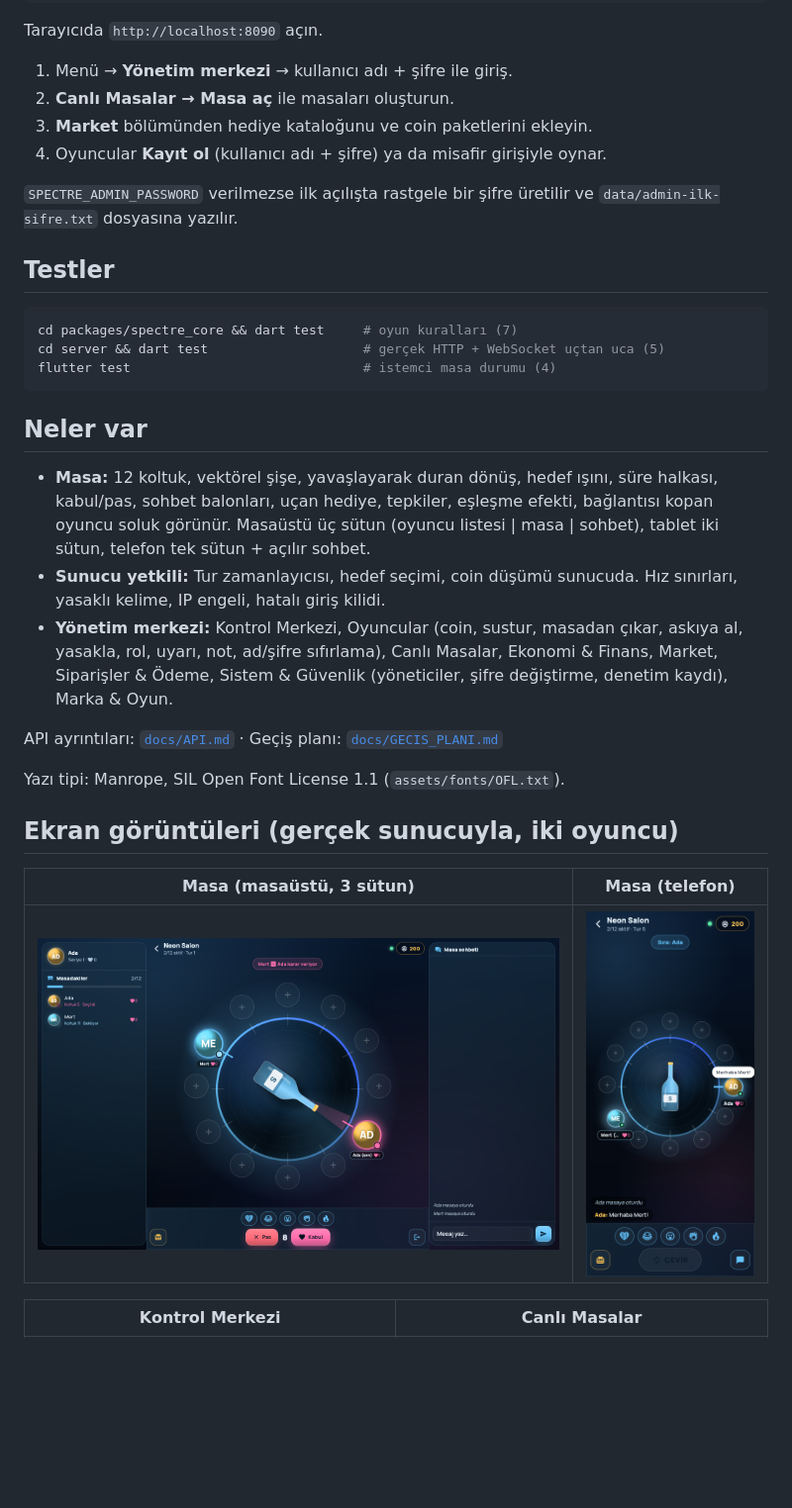
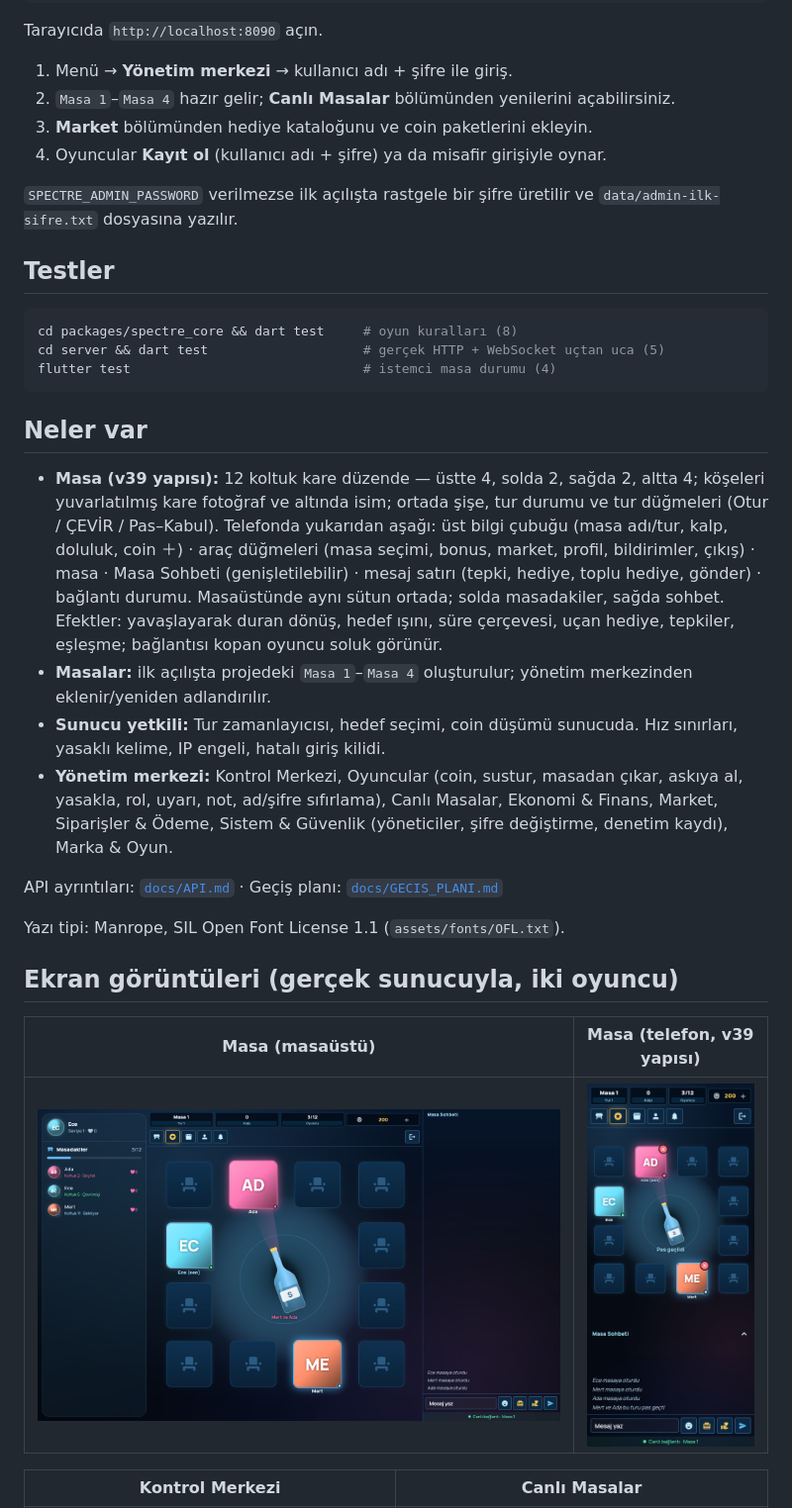
Before and after one commit to asansoravcilari-pixel/All-, a Markdown page: spectre_game/README.md, the part around the change. Shown at 99% size. Drawn GitHub-style; pictures changed too: spectre_game/docs/ekran/masa-masaustu.png, spectre_game/docs/ekran/masa-telefon.png; blank space fills up the shorter version.

````diff
--- a/spectre_game/README.md
+++ b/spectre_game/README.md
@@ -29,7 +29,7 @@ SPECTRE_ADMIN_USER=admin SPECTRE_ADMIN_PASSWORD='en-az-8-karakter' \
 Tarayıcıda `http://localhost:8090` açın.
 
 1. Menü → **Yönetim merkezi** → kullanıcı adı + şifre ile giriş.
-2. **Canlı Masalar → Masa aç** ile masaları oluşturun.
+2. `Masa 1`–`Masa 4` hazır gelir; **Canlı Masalar** bölümünden yenilerini açabilirsiniz.
 3. **Market** bölümünden hediye kataloğunu ve coin paketlerini ekleyin.
 4. Oyuncular **Kayıt ol** (kullanıcı adı + şifre) ya da misafir girişiyle oynar.
 
@@ -39,18 +39,25 @@ Tarayıcıda `http://localhost:8090` açın.
 ## Testler
 
 ```bash
-cd packages/spectre_core && dart test     # oyun kuralları (7)
+cd packages/spectre_core && dart test     # oyun kuralları (8)
 cd server && dart test                    # gerçek HTTP + WebSocket uçtan uca (5)
 flutter test                              # istemci masa durumu (4)
 ```
 
 ## Neler var
 
-- **Masa:** 12 koltuk, vektörel şişe, yavaşlayarak duran dönüş, hedef ışını,
-  süre halkası, kabul/pas, sohbet balonları, uçan hediye, tepkiler, eşleşme
-  efekti, bağlantısı kopan oyuncu soluk görünür.
-  Masaüstü üç sütun (oyuncu listesi | masa | sohbet), tablet iki sütun,
-  telefon tek sütun + açılır sohbet.
+- **Masa (v39 yapısı):** 12 koltuk kare düzende — üstte 4, solda 2, sağda 2,
+  altta 4; köşeleri yuvarlatılmış kare fotoğraf ve altında isim; ortada şişe,
+  tur durumu ve tur düğmeleri (Otur / ÇEVİR / Pas–Kabul).
+  Telefonda yukarıdan aşağı: üst bilgi çubuğu (masa adı/tur, kalp, doluluk,
+  coin ＋) · araç düğmeleri (masa seçimi, bonus, market, profil, bildirimler,
+  çıkış) · masa · Masa Sohbeti (genişletilebilir) · mesaj satırı (tepki,
+  hediye, toplu hediye, gönder) · bağlantı durumu.
+  Masaüstünde aynı sütun ortada; solda masadakiler, sağda sohbet.
+  Efektler: yavaşlayarak duran dönüş, hedef ışını, süre çerçevesi, uçan
+  hediye, tepkiler, eşleşme; bağlantısı kopan oyuncu soluk görünür.
+- **Masalar:** ilk açılışta projedeki `Masa 1`–`Masa 4` oluşturulur; yönetim
+  merkezinden eklenir/yeniden adlandırılır.
 - **Sunucu yetkili:** Tur zamanlayıcısı, hedef seçimi, coin düşümü sunucuda.
   Hız sınırları, yasaklı kelime, IP engeli, hatalı giriş kilidi.
 - **Yönetim merkezi:** Kontrol Merkezi, Oyuncular (coin, sustur, masadan çıkar,
@@ -64,7 +71,7 @@ Yazı tipi: Manrope, SIL Open Font License 1.1 (`assets/fonts/OFL.txt`).
 
 ## Ekran görüntüleri (gerçek sunucuyla, iki oyuncu)
 
-| Masa (masaüstü, 3 sütun) | Masa (telefon) |
+| Masa (masaüstü) | Masa (telefon, v39 yapısı) |
 |---|---|
 | ![](docs/ekran/masa-masaustu.png) | ![](docs/ekran/masa-telefon.png) |
 
````
Also changed, not shown: spectre_game/docs/GECIS_PLANI.md (+3 -1 lines), 9 other files.
